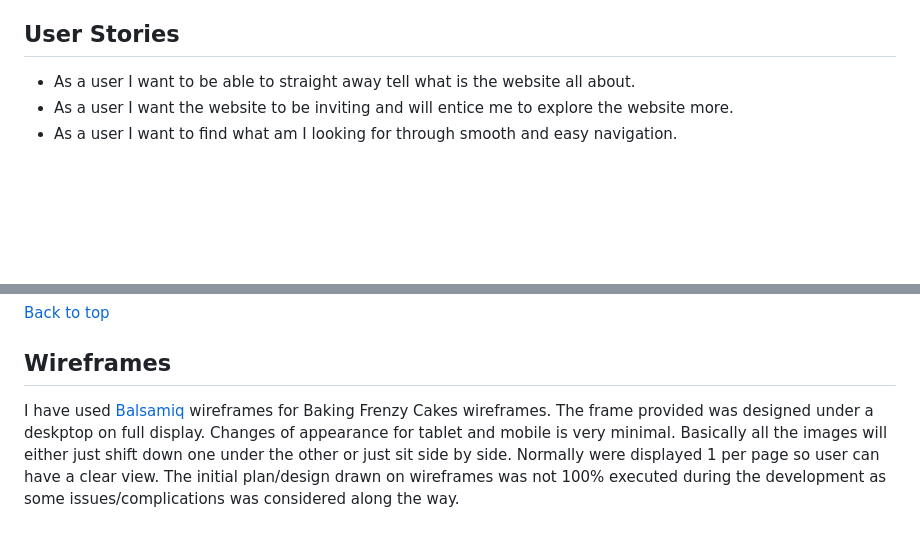
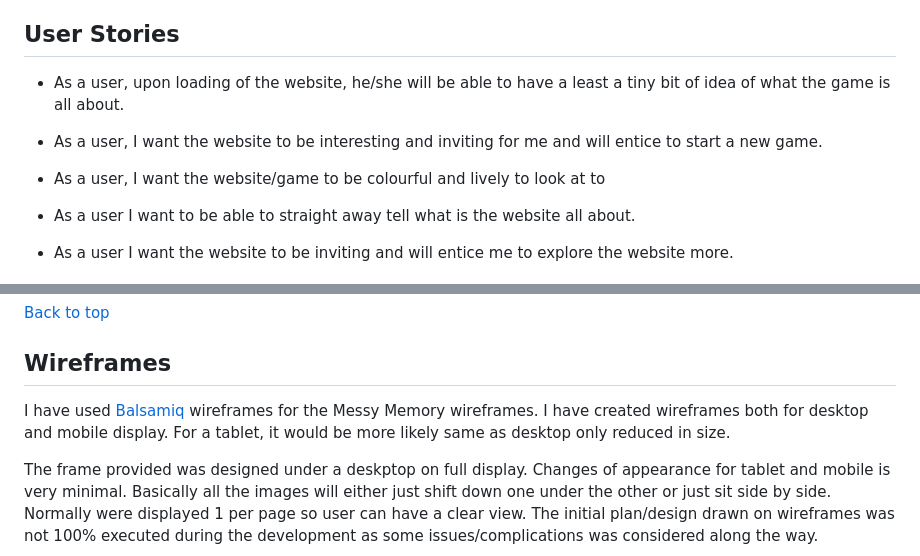
Before and after one commit to tineggarcia/messy-memory, a Markdown page: README.md, 2 parts joined by grey strips. Drawn GitHub-style; blank space fills up the shorter version.

Commit message:
Make some changes on the Readme.md file

```diff
--- a/README.md
+++ b/README.md
@@ -52,6 +52,10 @@ The Messy Memory game is not your typical memory game. It is different from the
 
 
 ## User Stories
+* As a user, upon loading of the website, he/she will be able to have a least a tiny bit of idea of what the game is all about.
+* As a user, I want the website to be interesting and  inviting for me and will entice to start a new game.
+* As a user, I want the website/game to be colourful and lively to look at to
+
 
 * As a user I want to be able to straight away tell what is the website all about.
 * As a user I want the website to be inviting and will entice me to explore the website more.
@@ -75,7 +79,8 @@ The Messy Memory game is not your typical memory game. It is different from the
 
 ## Wireframes
 
-I have used [Balsamiq](https://balsamiq.com) wireframes for Baking Frenzy Cakes wireframes.
+I have used [Balsamiq](https://balsamiq.com) wireframes for the Messy Memory wireframes. I have created wireframes both for desktop and mobile display. For a tablet, it would be more likely same as desktop only reduced in size.
+
 The frame provided was designed under a deskptop on full display. Changes of appearance
 for tablet and mobile is very minimal. Basically all the images will either just shift down
 one under the other or just sit side by side. Normally were displayed 1 per page so user
```
Also changed, not shown: other parts of README.md (+2 -2 lines).
